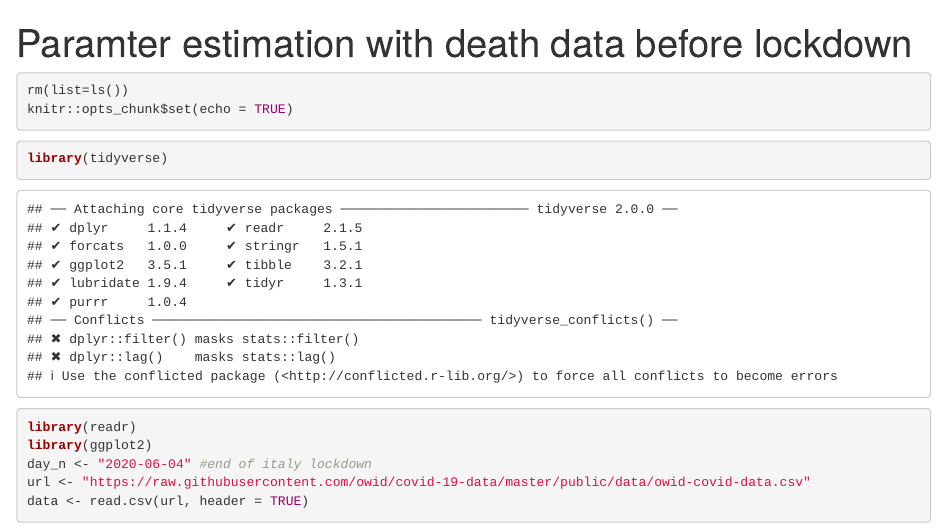
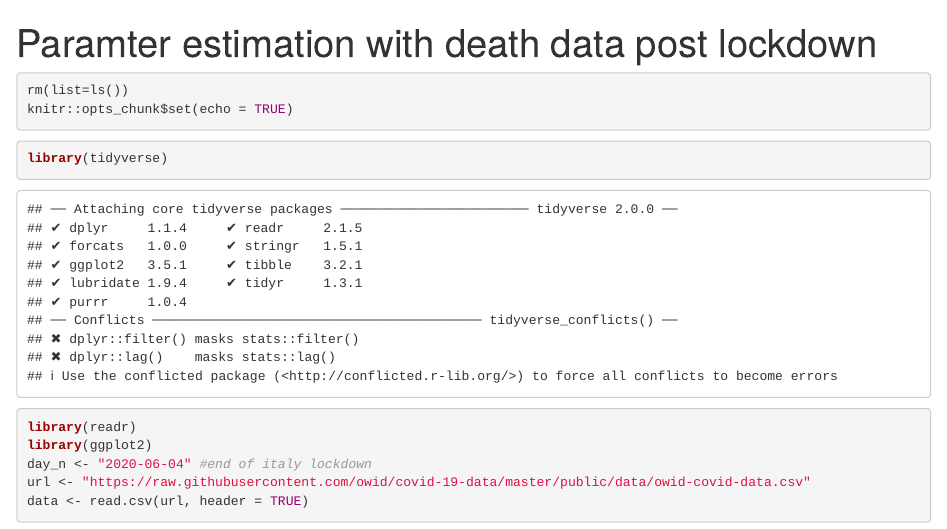
Before and after one commit to amelialpyper/covid19dissertation, an R Markdown document (sirddata_postLDitaly.Rmd): the page in a window 1100 px wide, from its top. Rendered offline with R 4.5, knitr and Pandoc, with nearby package versions; some code elsewhere in the file could not run offline.

Commit message:
Update sirddata_postLDitaly.Rmd

```diff
--- a/sirddata_postLDitaly.Rmd
+++ b/sirddata_postLDitaly.Rmd
@@ -1,5 +1,5 @@
 ---
-title: "Paramter estimation with death data before lockdown"
+title: "Paramter estimation with death data post lockdown"
 output: html_notebook
 ---
 
```
Also changed, not shown: sirddata_postLDitaly.Rmd (2 more changed lines).
